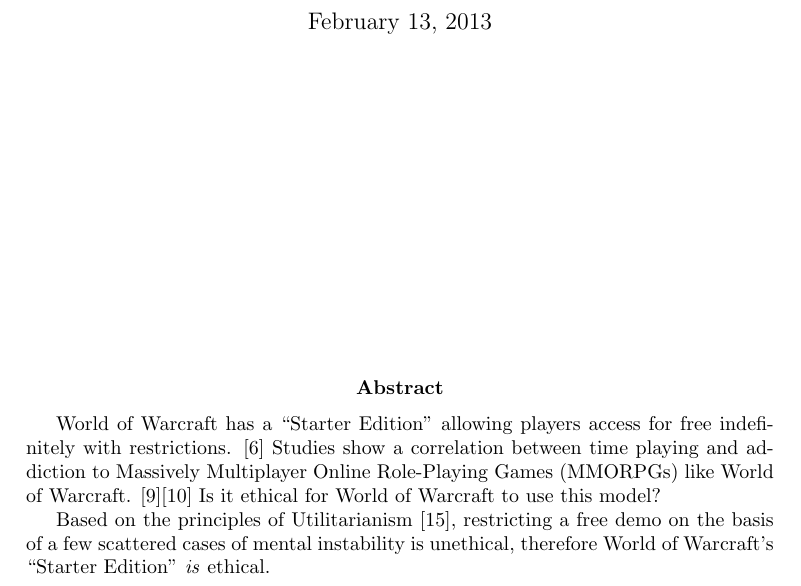
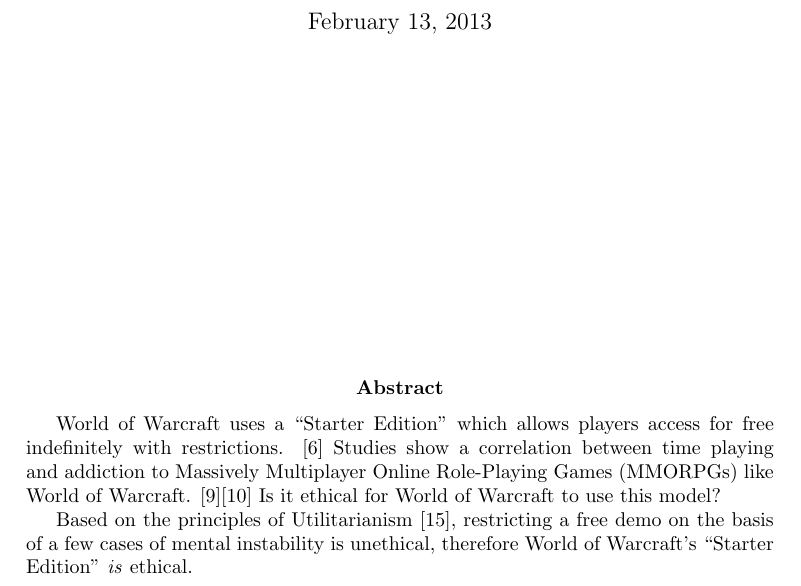
Before and after one commit to tgashby/CSC300-Paper, a LaTeX paper (paper.tex): part of page 1 of 7, cut so that both start at the same text. Compiled offline with pdfLaTeX.

Commit message:
I like this abstract slightly better.

```diff
--- a/paper.tex
+++ b/paper.tex
@@ -38,9 +38,9 @@
 
 \vfill  %in combination with \newpage this forces the abstract to the bottom of the page
 \begin{abstract}
-World of Warcraft has a ``Starter Edition'' allowing players access for free indefinitely with restrictions. \cite{starterEditionNewsRelease} Studies show a correlation between time playing and addiction to Massively Multiplayer Online Role-Playing Games (MMORPGs) like World of Warcraft. \cite{ProblemUsageAmongHighlyEngagedPlayers}\cite{JustAComputerGameRight} Is it ethical for World of Warcraft to use this model?
+World of Warcraft uses a ``Starter Edition'' which allows players access for free indefinitely with restrictions. \cite{starterEditionNewsRelease} Studies show a correlation between time playing and addiction to Massively Multiplayer Online Role-Playing Games (MMORPGs) like World of Warcraft. \cite{ProblemUsageAmongHighlyEngagedPlayers}\cite{JustAComputerGameRight} Is it ethical for World of Warcraft to use this model?
 
-Based on the principles of Utilitarianism \cite{Utilitarianism}, restricting a free demo on the basis of a few scattered cases of mental instability is unethical, therefore World of Warcraft's ``Starter Edition'' \emph{is} ethical.
+Based on the principles of Utilitarianism \cite{Utilitarianism}, restricting a free demo on the basis of a few cases of mental instability is unethical, therefore World of Warcraft's ``Starter Edition'' \emph{is} ethical.
 \end{abstract}
 
 \thispagestyle{empty} %remove page number from title page
```
